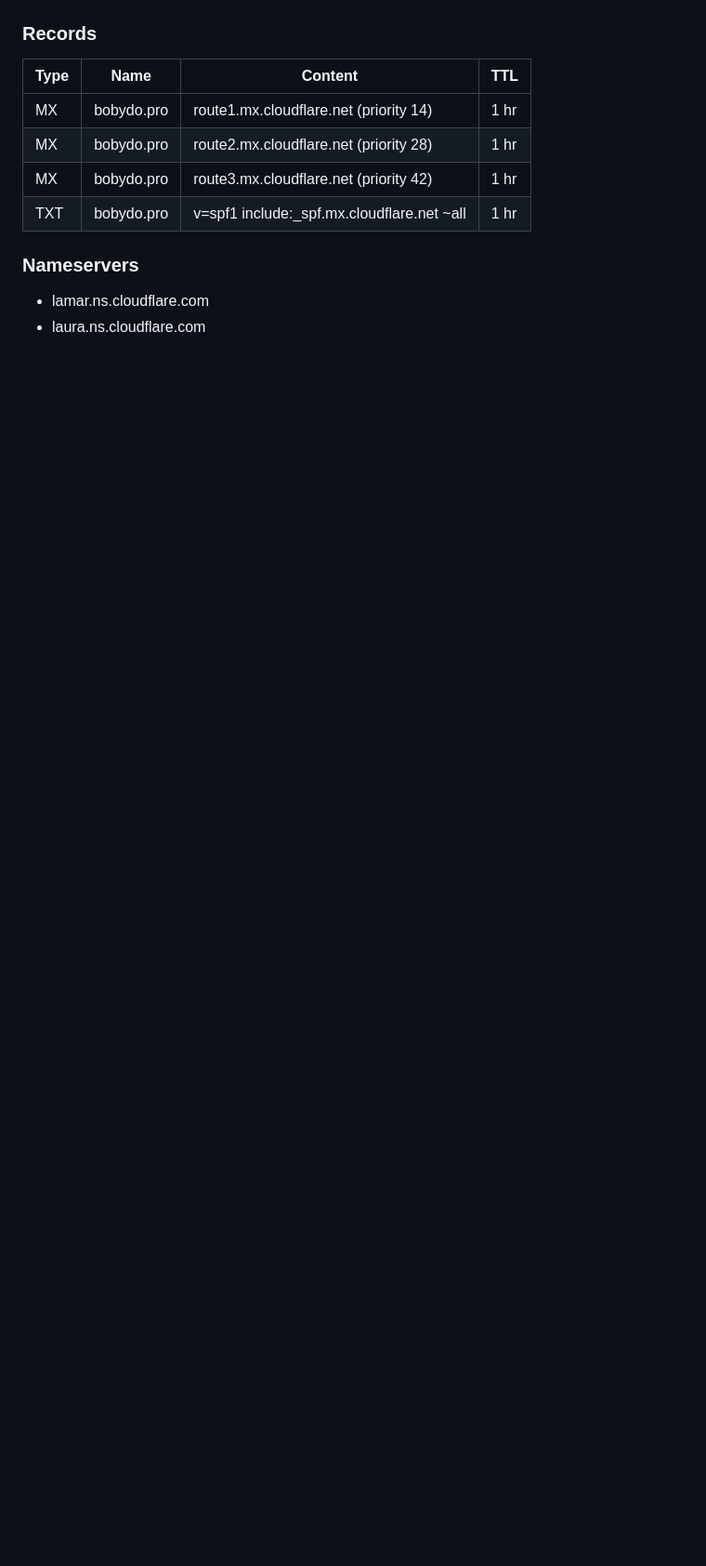
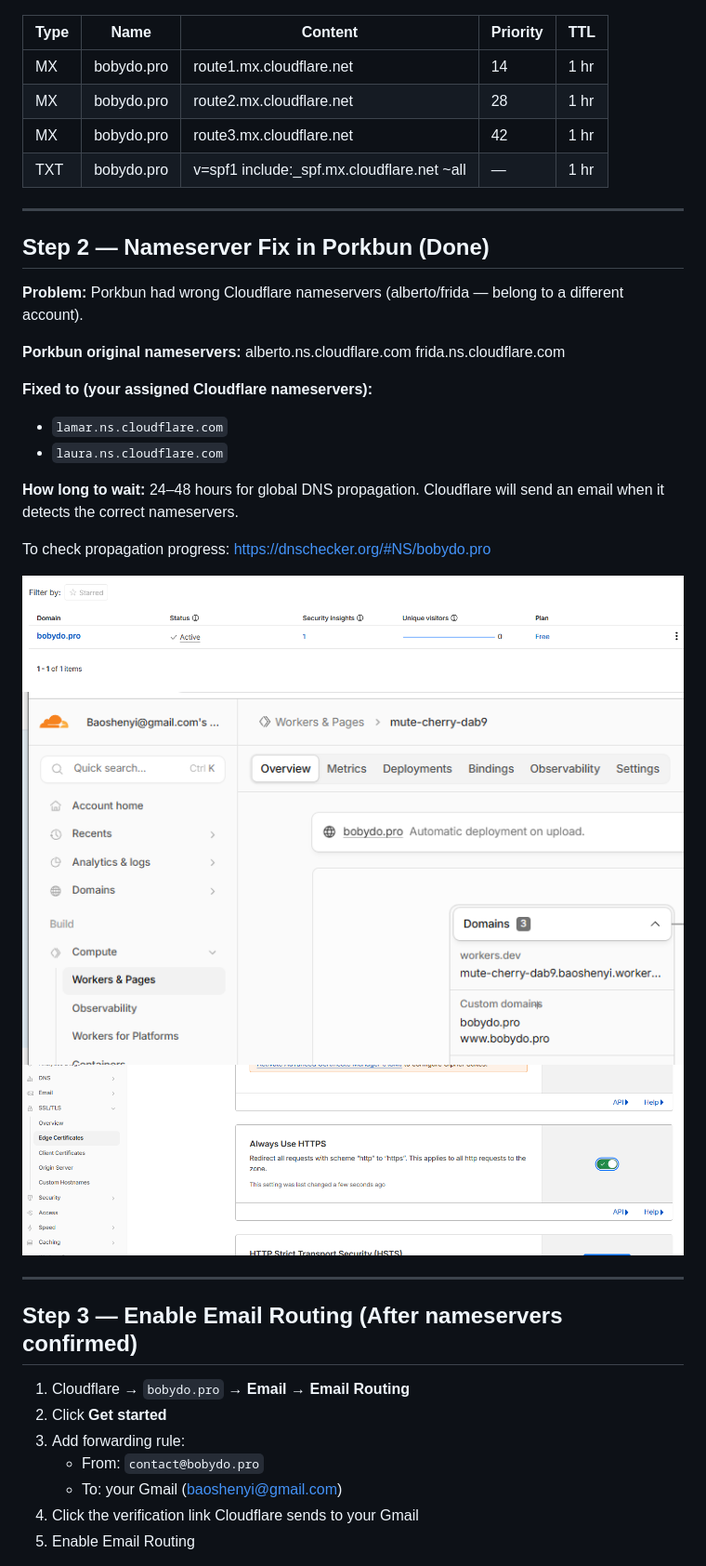
Before and after one commit to bobydo/ShareFiles, a Markdown page: Bobydo/README.md, the part around one of its changes. Shown at 93% size. Rendered like a GitHub page; pictures changed too: Bobydo/image/README/1776874023787.png (added), Bobydo/image/README/1776875007312.png (added), Bobydo/image/README/1776875037904.png (added); blank space fills up the shorter version.

Commit message:
bobydo.pro works

```diff
--- a/Bobydo/README.md
+++ b/Bobydo/README.md
@@ -6,16 +26,44 @@ Cloudflare Email Routing setup for bobydo.pro.
 
 ![DNS Configuration](./image/bobydoConfig.png)
 
-### Records
+| Type | Name | Content | Priority | TTL |
+|------|------|---------|----------|-----|
+| MX | bobydo.pro | route1.mx.cloudflare.net | 14 | 1 hr |
+| MX | bobydo.pro | route2.mx.cloudflare.net | 28 | 1 hr |
+| MX | bobydo.pro | route3.mx.cloudflare.net | 42 | 1 hr |
+| TXT | bobydo.pro | v=spf1 include:_spf.mx.cloudflare.net ~all | — | 1 hr |
 
-| Type | Name | Content | TTL |
-|------|------|---------|-----|
-| MX | bobydo.pro | route1.mx.cloudflare.net (priority 14) | 1 hr |
-| MX | bobydo.pro | route2.mx.cloudflare.net (priority 28) | 1 hr |
-| MX | bobydo.pro | route3.mx.cloudflare.net (priority 42) | 1 hr |
-| TXT | bobydo.pro | v=spf1 include:_spf.mx.cloudflare.net ~all | 1 hr |
+---
 
-### Nameservers
+## Step 2 — Nameserver Fix in Porkbun (Done)
 
-- lamar.ns.cloudflare.com
-- laura.ns.cloudflare.com
+**Problem:** Porkbun had wrong Cloudflare nameservers (alberto/frida — belong to a different account).
+
+**Porkbun original nameservers:**
+alberto.ns.cloudflare.com
+frida.ns.cloudflare.com
+
+**Fixed to (your assigned Cloudflare nameservers):**
+- `lamar.ns.cloudflare.com`
+- `laura.ns.cloudflare.com`
+
+**How long to wait:** 24–48 hours for global DNS propagation. Cloudflare will send an email when it detects the correct nameservers.
+
+To check propagation progress: https://dnschecker.org/#NS/bobydo.pro
+
+![1776874023787](image/README/1776874023787.png)
+![1776875037904](image/README/1776875037904.png)
+![1776875007312](image/README/1776875007312.png)
+
+---
+
+## Step 3 — Enable Email Routing (After nameservers confirmed)
+
+1. Cloudflare → `bobydo.pro` → **Email** → **Email Routing**
+2. Click **Get started**
+3. Add forwarding rule:
+   - From: `contact@bobydo.pro`
+   - To: your Gmail (baoshenyi@gmail.com)
+4. Click the verification link Cloudflare sends to your Gmail
+5. Enable Email Routing
+
```
Also changed, not shown: other parts of Bobydo/README.md (+43 -3 lines), OODClaude/README.md (+1 -1 lines), Bobydo/image/checkBoth.png (added).
